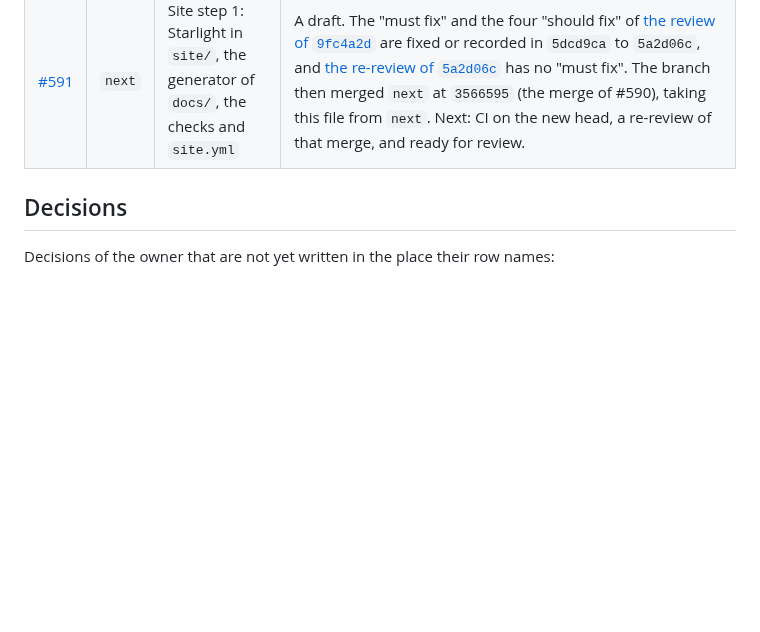
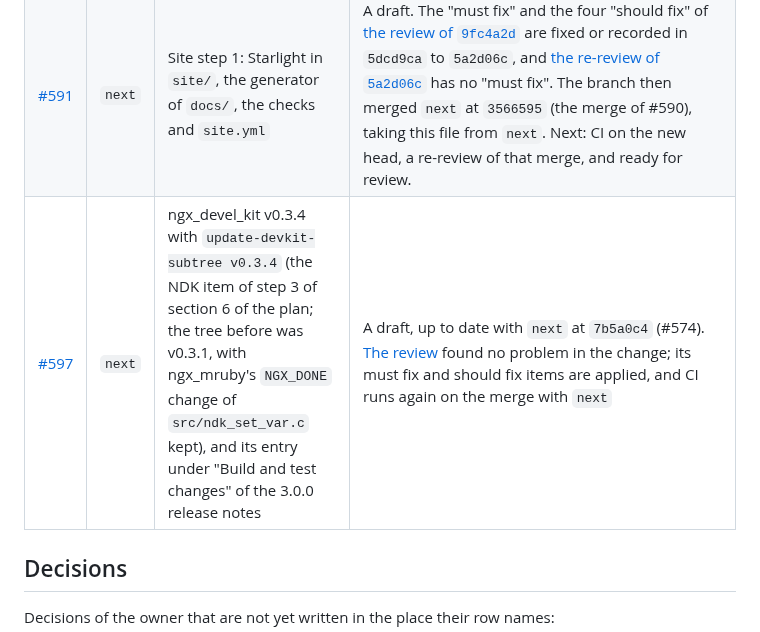
Before and after one commit to matsumotory/ngx_mruby, a Markdown page: docs/HANDOFF.md, the part around the change. GitHub-like rendering; blank space fills up the shorter version.

```diff
--- a/docs/HANDOFF.md
+++ b/docs/HANDOFF.md
@@ -105,6 +105,7 @@ Open pull requests, all drafts:
 |---|---|---|---|
 | [#574](https://github.com/matsumotory/ngx_mruby/pull/574) | `next` | Answer 200 with `Content-Length: 0` when a content handler sends no body (#200), and an output body filter that ends with an empty body sends the response | A draft, up to date with `next` at `a466688` (#591), after a merge of `next` at `3566595` (#590, with 2.7.1) into the branch with its conflict in `docs/releases/v3.0.0.md` resolved; its entries are in `docs/releases/v3.0.0.md`, `docs/releases/v3.0.0.ja.md` and the migration guide. After the merge, a test commit and a fix commit make the empty answer discard an unread request body first, as the answer with output does since 2.7.1 (entry 12 of `docs/releases/v2.7.1.md`). The should fix of [the review of `1be3f86`](https://github.com/matsumotory/ngx_mruby/pull/574#issuecomment-6166201549) is applied. Next: the full review round, then the merge conditions of AGENTS.md. The merge also waits for the owner's approval of the changed expectation of `test/t/cases/filter_connection.rb` ("an empty String closes the connection without a response"), the first question in its description: AGENTS.md "Writing tests" asks for it, and the plan covers only the expectations of the content handler. |
 | [#591](https://github.com/matsumotory/ngx_mruby/pull/591) | `next` | Site step 1: Starlight in `site/`, the generator of `docs/`, the checks and `site.yml` | A draft. The "must fix" and the four "should fix" of [the review of `9fc4a2d`](https://github.com/matsumotory/ngx_mruby/pull/591#issuecomment-6261562761) are fixed or recorded in `5dcd9ca` to `5a2d06c`, and [the re-review of `5a2d06c`](https://github.com/matsumotory/ngx_mruby/pull/591#issuecomment-6262511797) has no "must fix". The branch then merged `next` at `3566595` (the merge of #590), taking this file from `next`. Next: CI on the new head, a re-review of that merge, and ready for review. |
+| [#597](https://github.com/matsumotory/ngx_mruby/pull/597) | `next` | ngx_devel_kit v0.3.4 with `update-devkit-subtree v0.3.4` (the NDK item of step 3 of section 6 of the plan; the tree before was v0.3.1, with ngx_mruby's `NGX_DONE` change of `src/ndk_set_var.c` kept), and its entry under "Build and test changes" of the 3.0.0 release notes | A draft, up to date with `next` at `7b5a0c4` (#574). [The review](https://github.com/matsumotory/ngx_mruby/pull/597#issuecomment-6265755770) found no problem in the change; its must fix and should fix items are applied, and CI runs again on the merge with `next` |
 
 ## Decisions
 
```
Also changed, not shown: docs/releases/v3.0.0.ja.md (+1 -1 lines), docs/releases/v3.0.0.md (+1 -1 lines).
